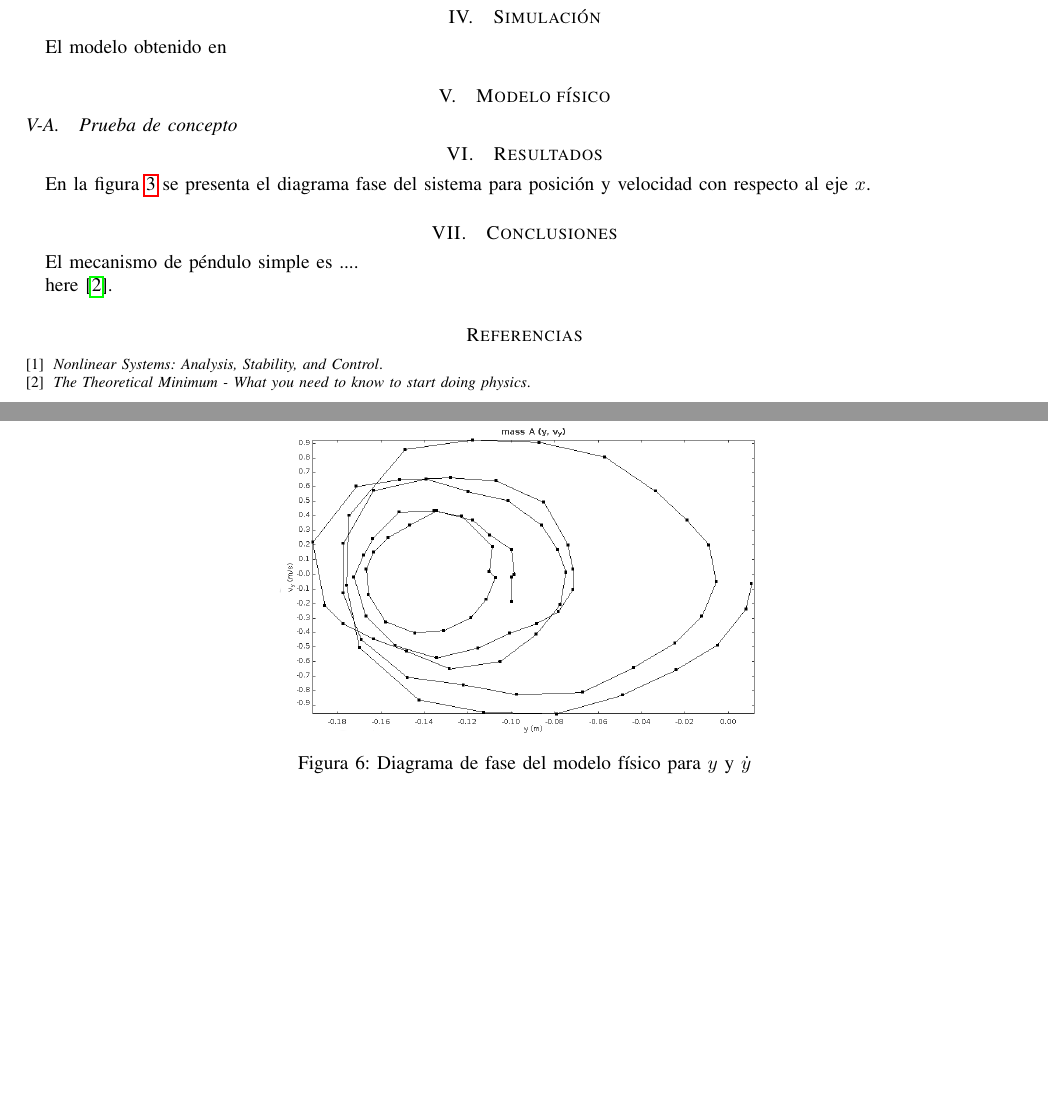
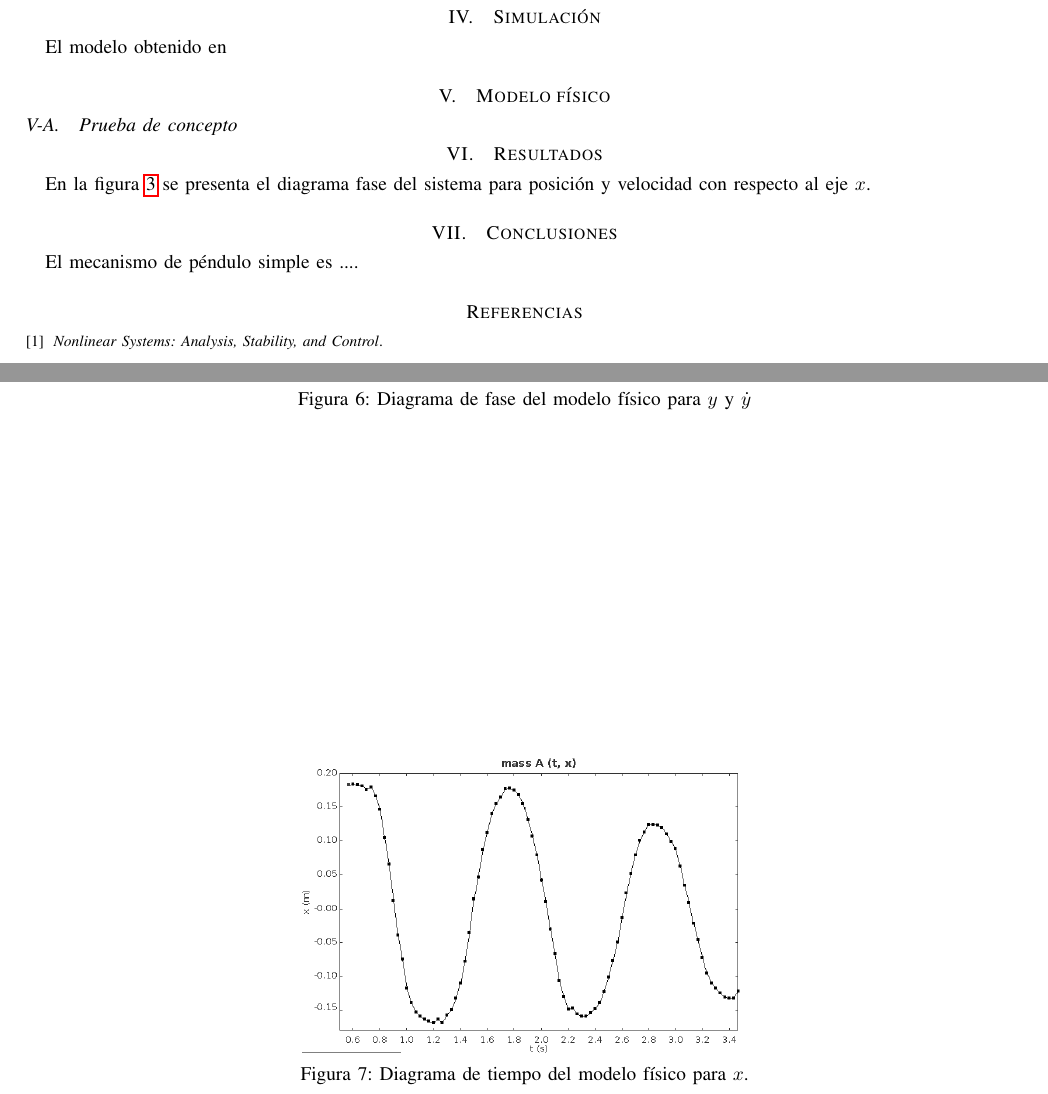
Before and after one commit to der-coder/Cinvestav-SystemModeling-project, a LaTeX paper (Report/report.tex, which reads Report/tex/resultados.tex): two parts of pages 3 and 5 of 5, joined at a grey line, cut so that both start at the same text, the shorter picture padded with empty space. Compiled offline with pdfLaTeX; a missing font is replaced by an installed copy or a similar font; a LaTeX package or settings file that is missing is left out.

Commit message:
Added new time plot from video analysis.

```diff
--- a/Report/report.tex
+++ b/Report/report.tex
@@ -92,7 +92,7 @@ kit de LEGO Mindstorm.
 \input{./tex/resultados}
 \input{./tex/conclusiones}
 
-here \cite{susskind}.% Just a citation here to make sure Bibtex works.
+% here \cite{susskind}.% Just a citation here to make sure Bibtex works.
 
 \bibliographystyle{IEEEtran}
 \bibliography{bibliografia}
--- a/Report/tex/resultados.tex
+++ b/Report/tex/resultados.tex
@@ -37,3 +37,12 @@ posición y velocidad con respecto al eje $x$.
  \caption{Diagrama de fase del modelo físico para $y$ y $\dot{y}$}
  \label{fig: tracker phase diagram y vy}
 \end{figure}
+
+
+\begin{figure}[h]
+ \centering
+ \includegraphics[scale=0.3]{./img/tracker_poc_timeplot_x.png}
+ % tracker_poc_phasediagram_x_vx.png: 844x585 px, 72dpi, 29.78x20.64 cm, bb=0 0 844 585
+ \caption{Diagrama de tiempo del modelo físico para $x$.}
+ \label{fig: tracker phase diagram y vy}
+\end{figure}
```
Also changed, not shown: Report/img/tracker_poc_phasediagram_x_vx.png, Report/img/tracker_poc_phasediagram_y_vy.png, Report/img/tracker_poc_timeplot_x.png (added), 2 other files.
